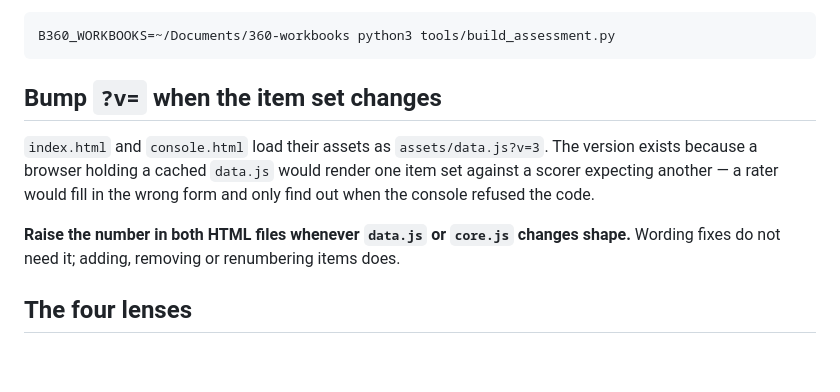
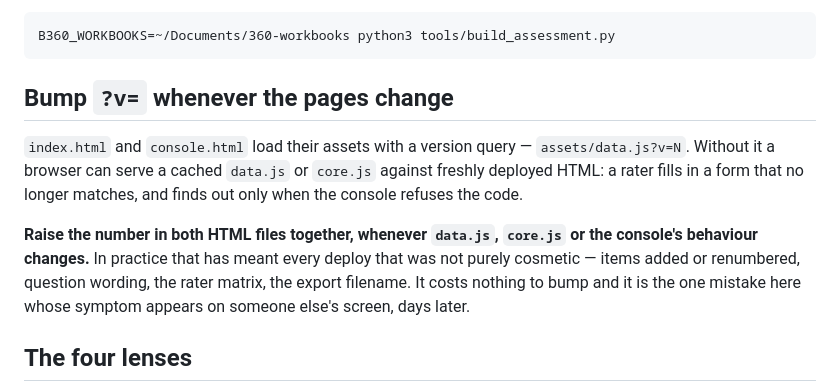
Before and after one commit to BryanvH1/blossom-360-5d3025, a Markdown page: README.md, the part around the change. GitHub-like rendering; blank space fills up the shorter version.

Commit message:
Stop naming a specific asset version in the README
It said ?v=3 while the pages were on 7 — a number in prose that has to
be updated by hand alongside the thing it describes will always drift.
Describes the rule instead, and broadens it: every non-cosmetic deploy,
not just item-set changes, which is what has actually been happening.

Co-Authored-By: Claude Opus 5 <noreply@anthropic.com>

````diff
--- a/README.md
+++ b/README.md
@@ -81,14 +81,16 @@ means a workbook someone has filled in with real scores can never be committed b
 B360_WORKBOOKS=~/Documents/360-workbooks python3 tools/build_assessment.py
 ```
 
-## Bump `?v=` when the item set changes
+## Bump `?v=` whenever the pages change
 
-`index.html` and `console.html` load their assets as `assets/data.js?v=3`. The version exists
-because a browser holding a cached `data.js` would render one item set against a scorer expecting
-another — a rater would fill in the wrong form and only find out when the console refused the code.
+`index.html` and `console.html` load their assets with a version query — `assets/data.js?v=N`.
+Without it a browser can serve a cached `data.js` or `core.js` against freshly deployed HTML: a
+rater fills in a form that no longer matches, and finds out only when the console refuses the code.
 
-**Raise the number in both HTML files whenever `data.js` or `core.js` changes shape.** Wording fixes
-do not need it; adding, removing or renumbering items does.
+**Raise the number in both HTML files together, whenever `data.js`, `core.js` or the console's
+behaviour changes.** In practice that has meant every deploy that was not purely cosmetic — items
+added or renumbered, question wording, the rater matrix, the export filename. It costs nothing to
+bump and it is the one mistake here whose symptom appears on someone else's screen, days later.
 
 ## The four lenses
 
````
